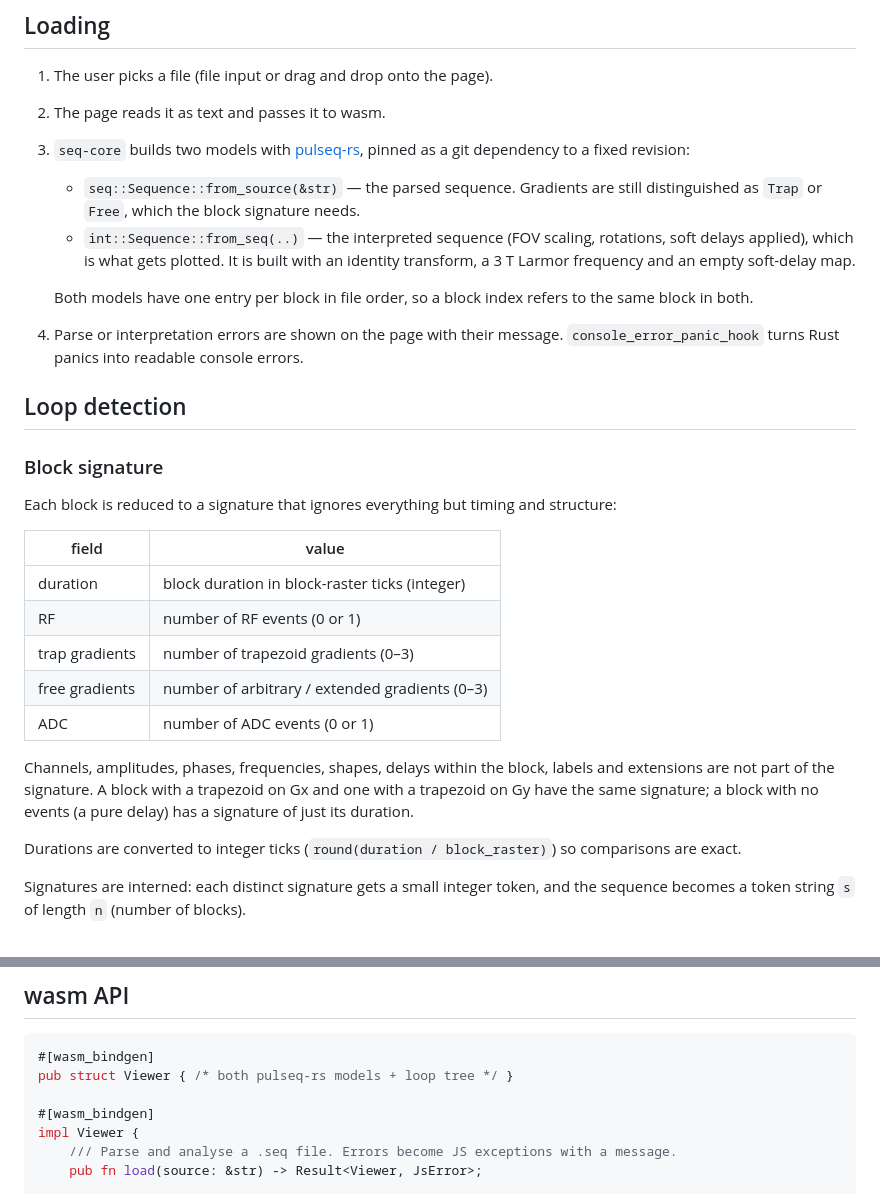
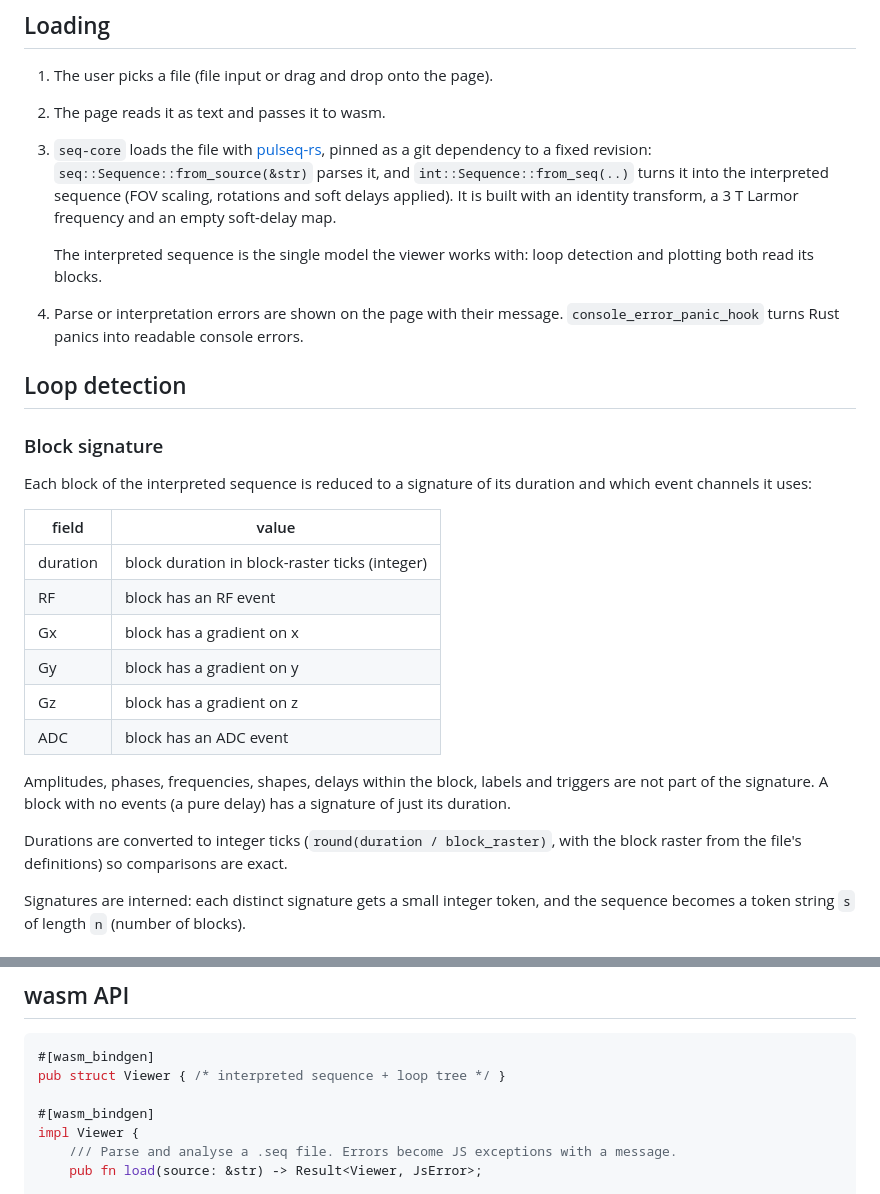
Before and after one commit to J-Endres/pulseq-viewer, a Markdown page: docs/DESIGN.md, 2 parts joined by grey strips. GitHub-like rendering.

Commit message:
Design: signature from interpreted model, per-channel event presence
Co-Authored-By: Claude Opus 5.5 <noreply@anthropic.com>
Claude-Session: https://claude.ai/code/session_012kvsZYrbMaR9jjb2Rr6zun

````diff
--- a/docs/DESIGN.md
+++ b/docs/DESIGN.md
@@ -52,18 +52,15 @@ docs/DESIGN.md          this document
 
 1. The user picks a file (file input or drag and drop onto the page).
 2. The page reads it as text and passes it to wasm.
-3. `seq-core` builds two models with
+3. `seq-core` loads the file with
    [pulseq-rs](https://github.com/pulseq-frame/pulseq-rs), pinned as a git
-   dependency to a fixed revision:
-   - `seq::Sequence::from_source(&str)` — the parsed sequence. Gradients are
-     still distinguished as `Trap` or `Free`, which the block signature needs.
-   - `int::Sequence::from_seq(..)` — the interpreted sequence (FOV scaling,
-     rotations, soft delays applied), which is what gets plotted. It is built
-     with an identity transform, a 3 T Larmor frequency and an empty
-     soft-delay map.
+   dependency to a fixed revision: `seq::Sequence::from_source(&str)` parses
+   it, and `int::Sequence::from_seq(..)` turns it into the interpreted
+   sequence (FOV scaling, rotations and soft delays applied). It is built with
+   an identity transform, a 3 T Larmor frequency and an empty soft-delay map.
 
-   Both models have one entry per block in file order, so a block index refers
-   to the same block in both.
+   The interpreted sequence is the single model the viewer works with: loop
+   detection and plotting both read its blocks.
 4. Parse or interpretation errors are shown on the page with their message.
    `console_error_panic_hook` turns Rust panics into readable console errors.
 
@@ -71,24 +68,24 @@ docs/DESIGN.md          this document
 
 ### Block signature
 
-Each block is reduced to a signature that ignores everything but timing and
-structure:
+Each block of the interpreted sequence is reduced to a signature of its
+duration and which event channels it uses:
 
-| field          | value                                            |
-|----------------|--------------------------------------------------|
-| duration       | block duration in block-raster ticks (integer)   |
-| RF             | number of RF events (0 or 1)                     |
-| trap gradients | number of trapezoid gradients (0–3)              |
-| free gradients | number of arbitrary / extended gradients (0–3)   |
-| ADC            | number of ADC events (0 or 1)                    |
+| field    | value                                          |
+|----------|------------------------------------------------|
+| duration | block duration in block-raster ticks (integer) |
+| RF       | block has an RF event                          |
+| Gx       | block has a gradient on x                      |
+| Gy       | block has a gradient on y                      |
+| Gz       | block has a gradient on z                      |
+| ADC      | block has an ADC event                         |
 
-Channels, amplitudes, phases, frequencies, shapes, delays within the block,
-labels and extensions are not part of the signature. A block with a trapezoid
-on Gx and one with a trapezoid on Gy have the same signature; a block with no
-events (a pure delay) has a signature of just its duration.
+Amplitudes, phases, frequencies, shapes, delays within the block, labels and
+triggers are not part of the signature. A block with no events (a pure delay)
+has a signature of just its duration.
 
-Durations are converted to integer ticks (`round(duration / block_raster)`)
-so comparisons are exact.
+Durations are converted to integer ticks (`round(duration / block_raster)`,
+with the block raster from the file's definitions) so comparisons are exact.
 
 Signatures are interned: each distinct signature gets a small integer token,
 and the sequence becomes a token string `s` of length `n` (number of blocks).
@@ -207,7 +204,7 @@ Stack mode shows exactly one iteration of every loop at a time.
 
 ```rust
 #[wasm_bindgen]
-pub struct Viewer { /* both pulseq-rs models + loop tree */ }
+pub struct Viewer { /* interpreted sequence + loop tree */ }
 
 #[wasm_bindgen]
 impl Viewer {
````
